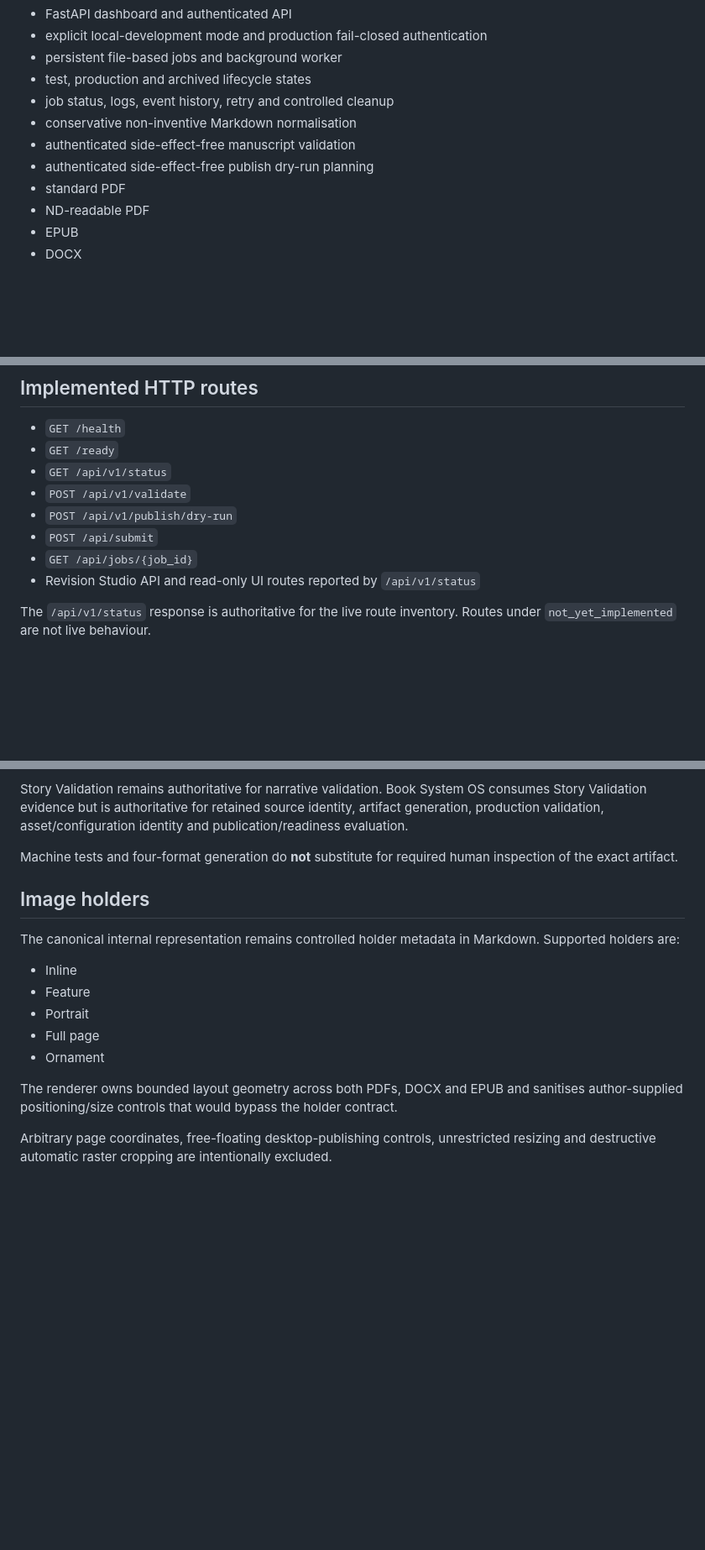
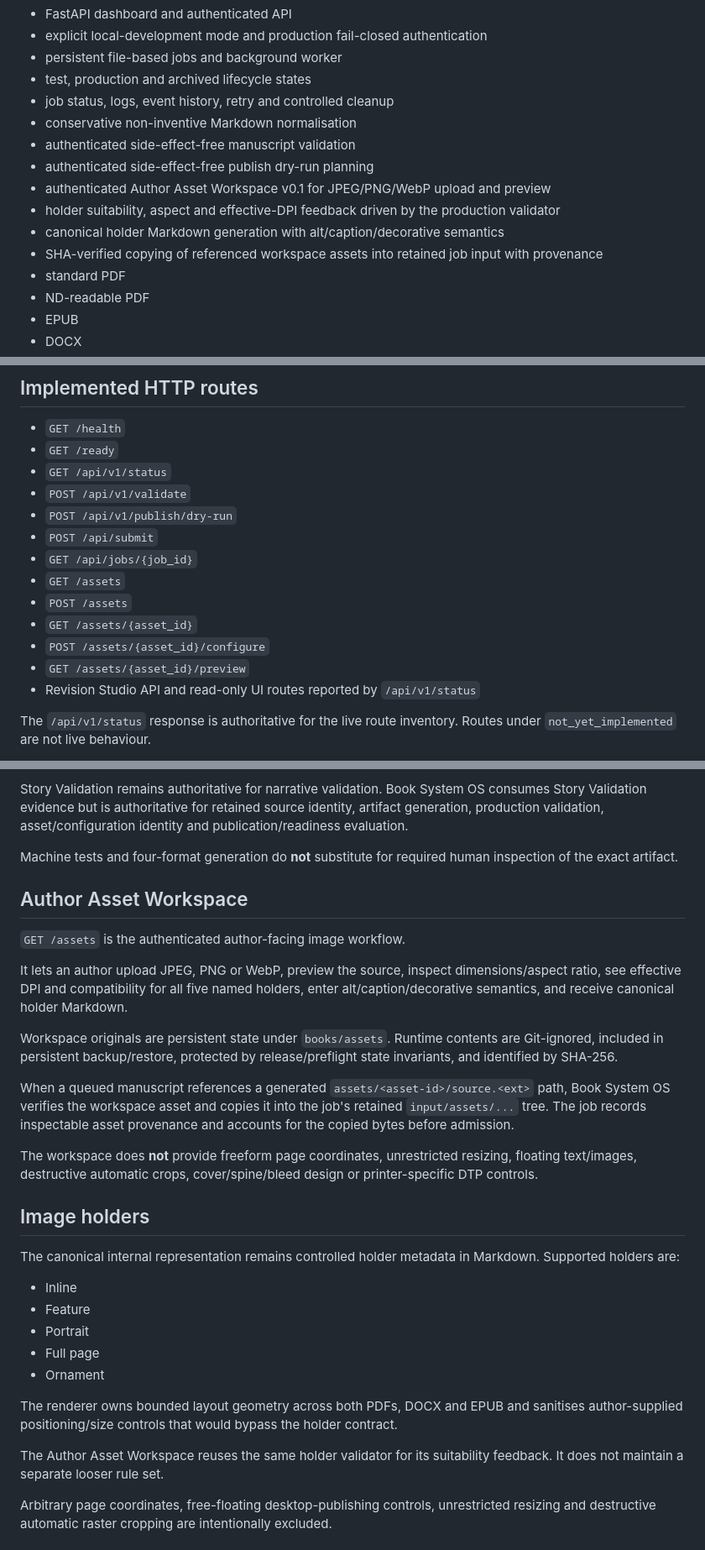
Before and after one commit to armpitpete/book-system-os, a Markdown page: README.md, 3 parts joined by grey strips. Shown at 84% size. Drawn GitHub-style; blank space fills up the shorter version.

```diff
--- a/README.md
+++ b/README.md
@@ -72,6 +78,10 @@ Authenticated manuscript
 - conservative non-inventive Markdown normalisation
 - authenticated side-effect-free manuscript validation
 - authenticated side-effect-free publish dry-run planning
+- authenticated Author Asset Workspace v0.1 for JPEG/PNG/WebP upload and preview
+- holder suitability, aspect and effective-DPI feedback driven by the production validator
+- canonical holder Markdown generation with alt/caption/decorative semantics
+- SHA-verified copying of referenced workspace assets into retained job input with provenance
 - standard PDF
 - ND-readable PDF
 - EPUB
@@ -93,6 +103,11 @@ Authenticated manuscript
 - `POST /api/v1/publish/dry-run`
 - `POST /api/submit`
 - `GET /api/jobs/{job_id}`
+- `GET /assets`
+- `POST /assets`
+- `GET /assets/{asset_id}`
+- `POST /assets/{asset_id}/configure`
+- `GET /assets/{asset_id}/preview`
 - Revision Studio API and read-only UI routes reported by `/api/v1/status`
 
 The `/api/v1/status` response is authoritative for the live route inventory. Routes under `not_yet_implemented` are not live behaviour.
@@ -112,6 +127,18 @@ Story Validation remains authoritative for narrative validation. Book System OS
 
 Machine tests and four-format generation do **not** substitute for required human inspection of the exact artifact.
 
+## Author Asset Workspace
+
+`GET /assets` is the authenticated author-facing image workflow.
+
+It lets an author upload JPEG, PNG or WebP, preview the source, inspect dimensions/aspect ratio, see effective DPI and compatibility for all five named holders, enter alt/caption/decorative semantics, and receive canonical holder Markdown.
+
+Workspace originals are persistent state under `books/assets`. Runtime contents are Git-ignored, included in persistent backup/restore, protected by release/preflight state invariants, and identified by SHA-256.
+
+When a queued manuscript references a generated `assets/<asset-id>/source.<ext>` path, Book System OS verifies the workspace asset and copies it into the job's retained `input/assets/...` tree. The job records inspectable asset provenance and accounts for the copied bytes before admission.
+
+The workspace does **not** provide freeform page coordinates, unrestricted resizing, floating text/images, destructive automatic crops, cover/spine/bleed design or printer-specific DTP controls.
+
 ## Image holders
 
 The canonical internal representation remains controlled holder metadata in Markdown. Supported holders are:
@@ -123,6 +150,8 @@ The canonical internal representation remains controlled holder metadata in Mark
 - Ornament
 
 The renderer owns bounded layout geometry across both PDFs, DOCX and EPUB and sanitises author-supplied positioning/size controls that would bypass the holder contract.
+
+The Author Asset Workspace reuses the same holder validator for its suitability feedback. It does not maintain a separate looser rule set.
 
 Arbitrary page coordinates, free-floating desktop-publishing controls, unrestricted resizing and destructive automatic raster cropping are intentionally excluded.
 
```
Also changed, not shown: other parts of README.md (+17 -11 lines).
